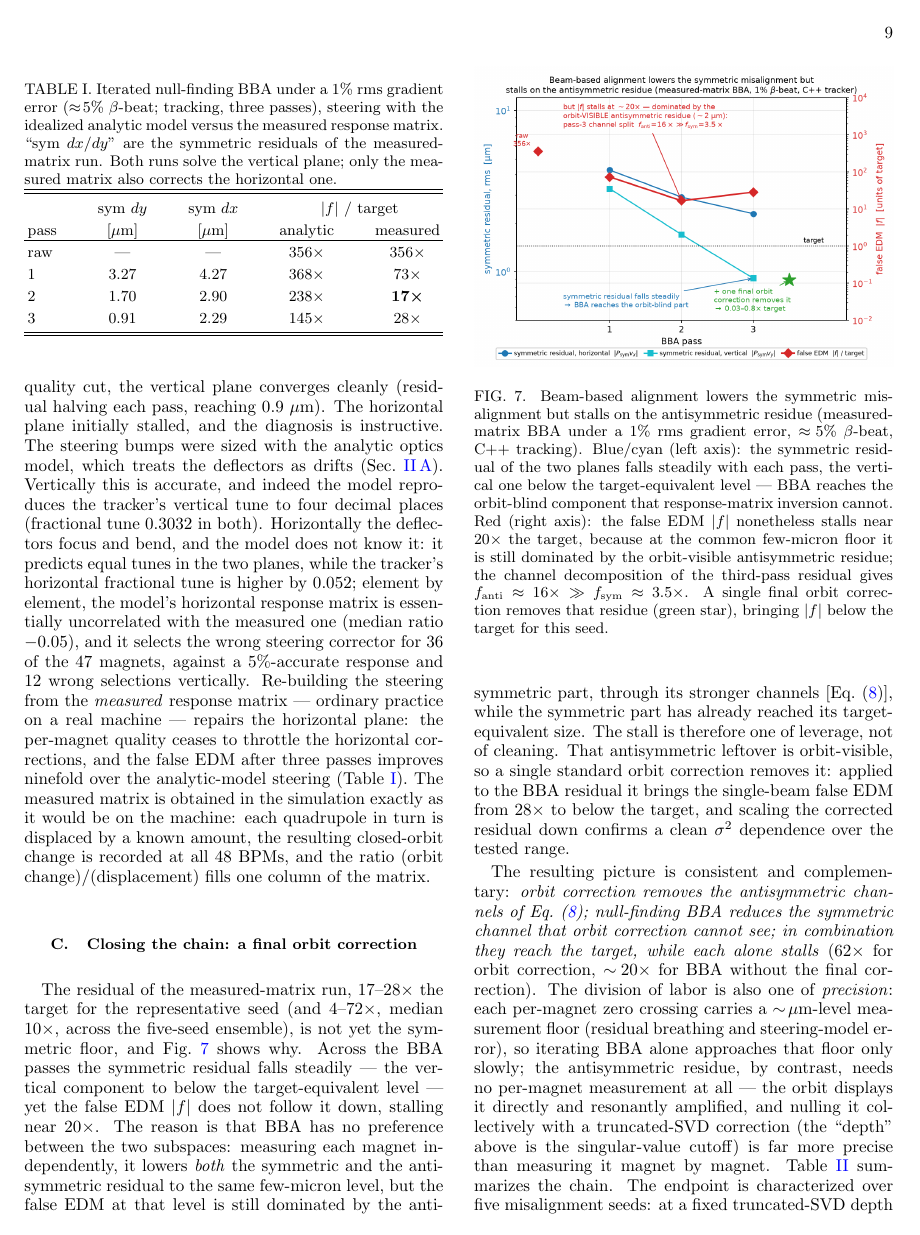
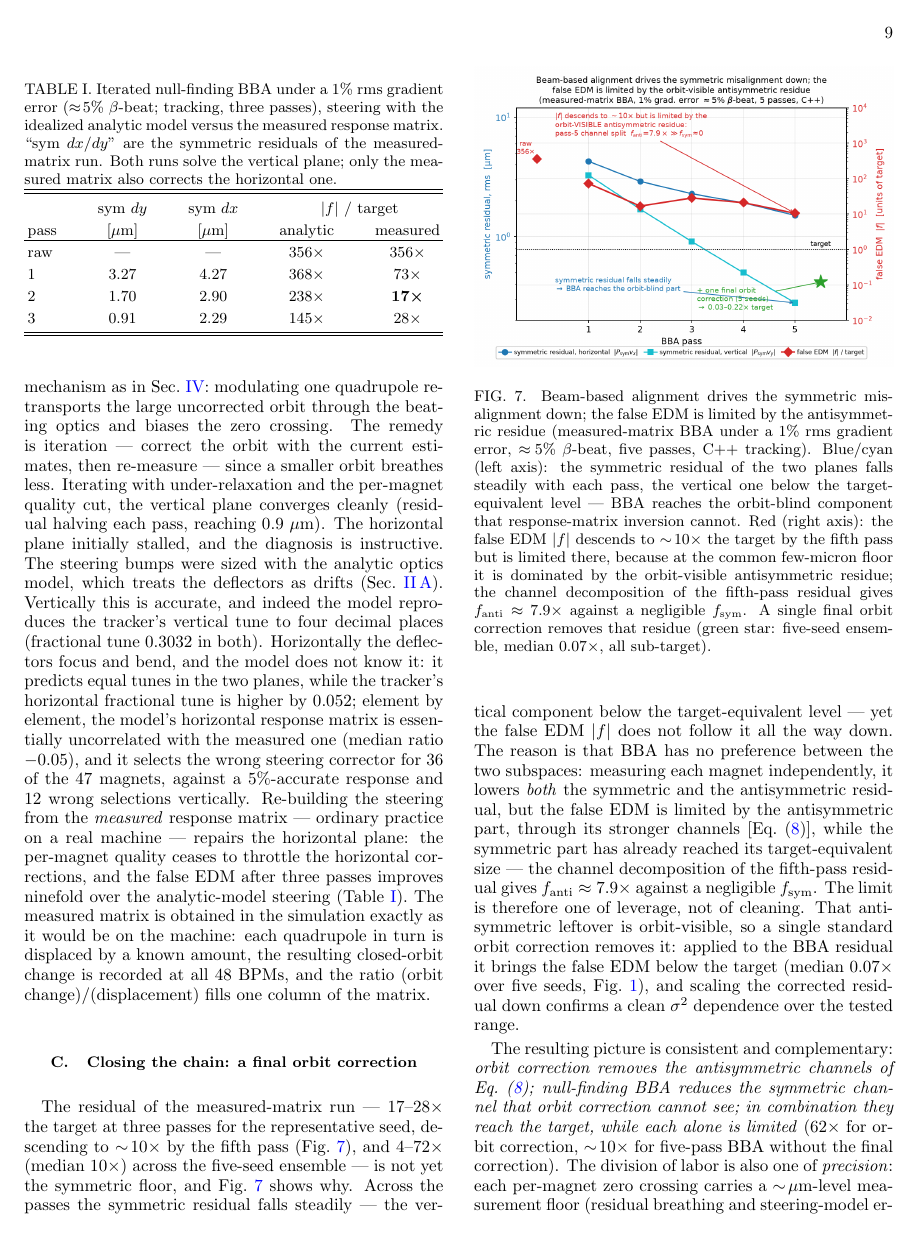
Before and after one commit to selcuk-hoo/manyetik_alan_olcumu, a LaTeX paper (makale_orbit_bastirma.tex): page 9 of 12. Compiled offline with pdfLaTeX.

Commit message:
feat: Fig-7 5 geçiş + Fig-3 gerçek 3-seed veri + pass-5 kanal ayrışımı
Lokal koşum çıktısı işlendi:
- Fig-7 (bba_convergence): 3 → 5 geçiş. f=72.8→16.7→28.4→20.9→10.5×; sym artık
  monoton düşüyor (sym_dy 3.27→0.28μm, hedef-altı). Pass-5 kanal ayrışımı
  f_anti=7.9× ≫ f_sym≈0 (channel_split_out.json). Yeşil yıldız 5-seed ensemble
  (0.03-0.22×). Başlık/anotasyon "stalls near 20×" → "descends to ~10×,
  antisim-sınırlı".
- Fig-3 (channels): gerçek 3-seed veriyle üretildi (bilineerlik 0.998-1.000;
  kanal ort. 21-410×, tekil seed 1-917× — §mechanism ifadeleriyle birebir).
- §chainclose + Fig-7 caption + §VII zaman bütçesi 5-geçişe göre güncellendi;
  "16×/3.5× (pass-3)" → "7.9×/~0 (pass-5)".
- Veri: paper_runs_results.json (5-pass cpp + 3-seed channels + 5-nokta gürültü),
  channel_split_out.json (yeni).
- tab:bba 3 geçişte bırakıldı (analitik 5-geçiş verisi yok; yönlendirme karş.).

```diff
--- a/makale_orbit_bastirma.tex
+++ b/makale_orbit_bastirma.tex
@@ -805,47 +805,49 @@ raw  & ---  & ---  & $356\times$ & $356\times$ \\
 \subsection{Closing the chain: a final orbit correction}
 \label{sec:chainclose}
 
-The residual of the measured-matrix run, $17$--$28\times$ the target for the
-representative seed (and $4$--$72\times$, median $10\times$, across the
-five-seed ensemble), is not yet the symmetric floor, and
-Fig.~\ref{fig:bbaconv} shows why.  Across the BBA
-passes the symmetric residual falls steadily --- the vertical component to
-below the target-equivalent level --- yet the false EDM $|f|$ does not follow
-it down, stalling near $20\times$.  The reason is that BBA has no preference
-between the two subspaces: measuring each magnet independently, it lowers
-\emph{both} the symmetric and the antisymmetric residual to the same
-few-micron level, but the false EDM at that level is still dominated by the
-antisymmetric part, through its stronger channels [Eq.~(\ref{eq:channels})],
-while the symmetric part has already reached its target-equivalent size.  The
-stall is therefore one of leverage, not of cleaning.  That antisymmetric
-leftover is orbit-visible, so a single standard orbit correction removes it:
-applied to the BBA residual it brings the single-beam false EDM from $28\times$
-to below the target, and scaling the corrected residual down confirms a clean
-$\sigma^{2}$ dependence over the tested range.
+The residual of the measured-matrix run --- $17$--$28\times$ the target at
+three passes for the representative seed, descending to $\sim\!10\times$ by the
+fifth pass (Fig.~\ref{fig:bbaconv}), and $4$--$72\times$ (median $10\times$)
+across the five-seed ensemble --- is not yet the symmetric floor, and
+Fig.~\ref{fig:bbaconv} shows why.  Across the passes the symmetric residual
+falls steadily --- the vertical component below the target-equivalent level ---
+yet the false EDM $|f|$ does not follow it all the way down.  The reason is that
+BBA has no preference between the two subspaces: measuring each magnet
+independently, it lowers \emph{both} the symmetric and the antisymmetric
+residual, but the false EDM is limited by the antisymmetric part, through its
+stronger channels [Eq.~(\ref{eq:channels})], while the symmetric part has
+already reached its target-equivalent size --- the channel decomposition of the
+fifth-pass residual gives $f_{\rm anti}\approx 7.9\times$ against a negligible
+$f_{\rm sym}$.  The limit is therefore one of leverage, not of cleaning.  That
+antisymmetric leftover is orbit-visible, so a single standard orbit correction
+removes it: applied to the BBA residual it brings the false EDM below the target
+(median $0.07\times$ over five seeds, Fig.~\ref{fig:suppression}), and scaling
+the corrected residual down confirms a clean $\sigma^{2}$ dependence over the
+tested range.
 
 \begin{figure}[tb]
 \includegraphics[width=\columnwidth]{fig_orbit_bba_convergence.png}
-\caption{Beam-based alignment lowers the symmetric misalignment but stalls on
-the antisymmetric residue (measured-matrix BBA under a $1\%$ rms gradient
-error, $\approx\!5\%$ $\beta$-beat, C++ tracking).  Blue/cyan (left axis): the symmetric residual of the two
-planes falls steadily with each pass, the vertical one below the
-target-equivalent level --- BBA reaches the orbit-blind component that
-response-matrix inversion cannot.  Red (right axis): the false EDM $|f|$
-nonetheless stalls near $20\times$ the target, because at the common few-micron
-floor it is still dominated by the orbit-visible antisymmetric residue; the
-channel decomposition of the third-pass residual gives $f_{\rm anti}\approx
-16\times \gg f_{\rm sym}\approx 3.5\times$.  A single final orbit correction
-removes that residue (green star), bringing $|f|$ below the target for this
-seed.}
+\caption{Beam-based alignment drives the symmetric misalignment down; the false
+EDM is limited by the antisymmetric residue (measured-matrix BBA under a $1\%$
+rms gradient error, $\approx\!5\%$ $\beta$-beat, five passes, C++ tracking).
+Blue/cyan (left axis): the symmetric residual of the two planes falls steadily
+with each pass, the vertical one below the target-equivalent level --- BBA
+reaches the orbit-blind component that response-matrix inversion cannot.  Red
+(right axis): the false EDM $|f|$ descends to $\sim\!10\times$ the target by the
+fifth pass but is limited there, because at the common few-micron floor it is
+dominated by the orbit-visible antisymmetric residue; the channel decomposition
+of the fifth-pass residual gives $f_{\rm anti}\approx 7.9\times$ against a
+negligible $f_{\rm sym}$.  A single final orbit correction removes that residue
+(green star: five-seed ensemble, median $0.07\times$, all sub-target).}
 \label{fig:bbaconv}
 \end{figure}
 
 The resulting picture is consistent and complementary: \emph{orbit
 correction removes the antisymmetric channels of Eq.~(\ref{eq:channels});
 null-finding BBA reduces the symmetric channel that orbit correction cannot
-see; in combination they reach the target, while each alone stalls}
-($62\times$ for orbit correction, $\sim\!20\times$ for BBA without the final
-correction).  The division of labor is also one of \emph{precision}: each
+see; in combination they reach the target, while each alone is limited}
+($62\times$ for orbit correction, $\sim\!10\times$ for five-pass BBA without the
+final correction).  The division of labor is also one of \emph{precision}: each
 per-magnet zero crossing carries a $\sim\!\mu$m-level measurement floor
 (residual breathing and steering-model error), so iterating BBA alone
 approaches that floor only slowly; the antisymmetric residue, by contrast,
```
Also changed, not shown: fig_orbit_bba_convergence.png, fig_orbit_channels.png, makale_orbit_bastirma.pdf, makale_orbit_bastirma.tex (4 more changed lines), 3 other files.
